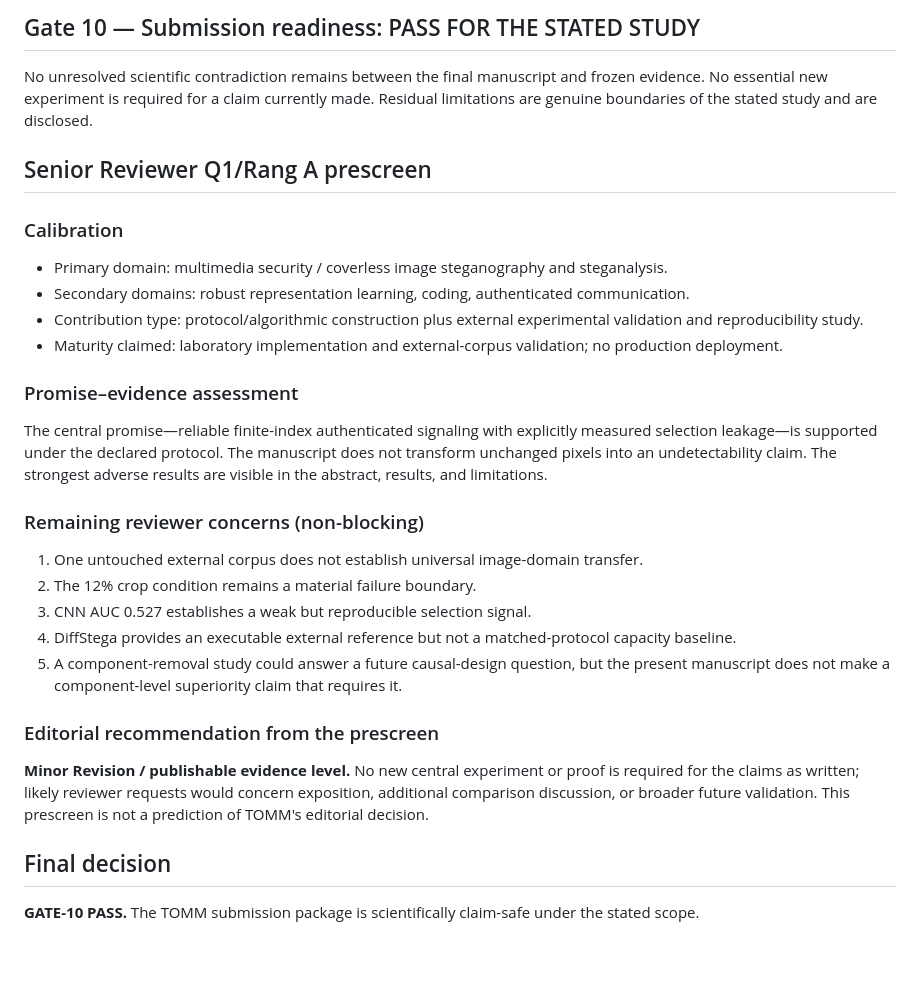
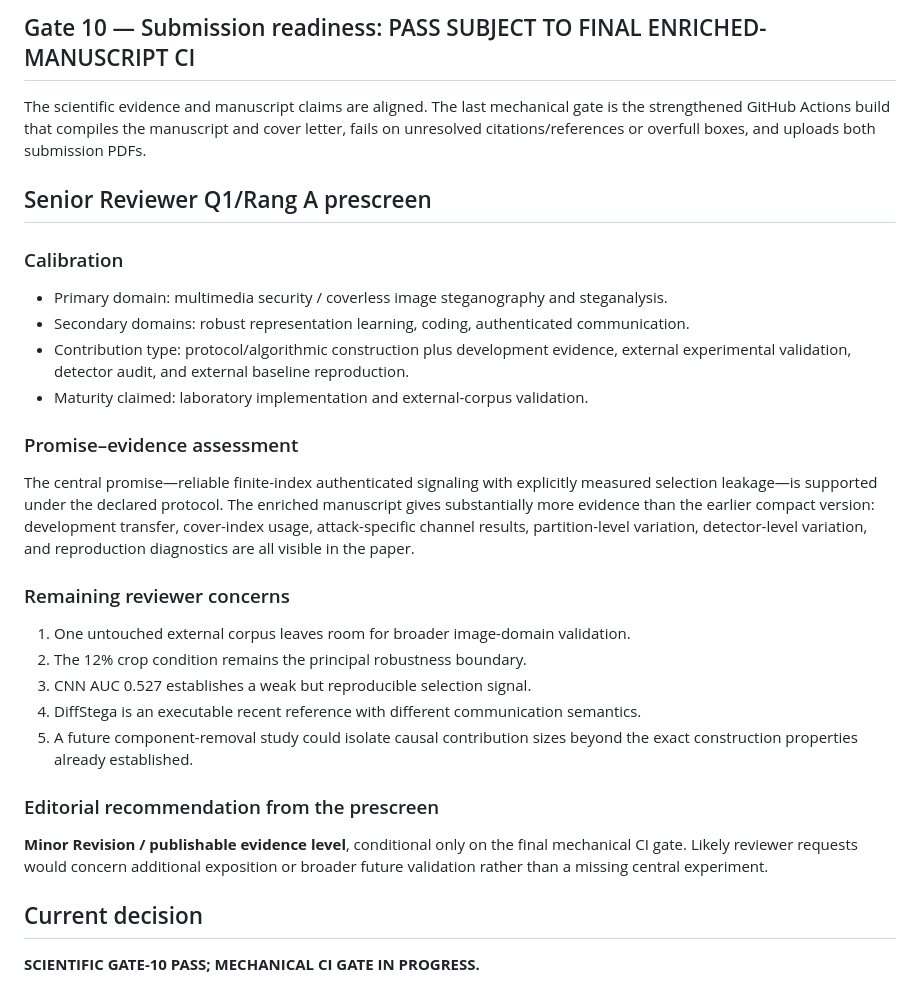
Before and after one commit to EkodeckStephane/NARCIS, a Markdown page: TOMM_Q1_FINAL_AUDIT.md, the part around one of its changes. GitHub-like rendering; blank space fills up the shorter version.

Commit message:
Re-audit enriched TOMM manuscript against Q1 gates

```diff
--- a/TOMM_Q1_FINAL_AUDIT.md
+++ b/TOMM_Q1_FINAL_AUDIT.md
@@ -34,28 +35,28 @@ All final citation keys resolve in the local build. Critical recent references w
 
-## Gate 10 — Submission readiness: PASS FOR THE STATED STUDY
-No unresolved scientific contradiction remains between the final manuscript and frozen evidence. No essential new experiment is required for a claim currently made. Residual limitations are genuine boundaries of the stated study and are disclosed.
+## Gate 10 — Submission readiness: PASS SUBJECT TO FINAL ENRICHED-MANUSCRIPT CI
+The scientific evidence and manuscript claims are aligned. The last mechanical gate is the strengthened GitHub Actions build that compiles the manuscript and cover letter, fails on unresolved citations/references or overfull boxes, and uploads both submission PDFs.
 
 ## Senior Reviewer Q1/Rang A prescreen
 
 ### Calibration
 - Primary domain: multimedia security / coverless image steganography and steganalysis.
 - Secondary domains: robust representation learning, coding, authenticated communication.
-- Contribution type: protocol/algorithmic construction plus external experimental validation and reproducibility study.
-- Maturity claimed: laboratory implementation and external-corpus validation; no production deployment.
+- Contribution type: protocol/algorithmic construction plus development evidence, external experimental validation, detector audit, and external baseline reproduction.
+- Maturity claimed: laboratory implementation and external-corpus validation.
 
 ### Promise–evidence assessment
-The central promise—reliable finite-index authenticated signaling with explicitly measured selection leakage—is supported under the declared protocol. The manuscript does not transform unchanged pixels into an undetectability claim. The strongest adverse results are visible in the abstract, results, and limitations.
+The central promise—reliable finite-index authenticated signaling with explicitly measured selection leakage—is supported under the declared protocol. The enriched manuscript gives substantially more evidence than the earlier compact version: development transfer, cover-index usage, attack-specific channel results, partition-level variation, detector-level variation, and reproduction diagnostics are all visible in the paper.
 
-### Remaining reviewer concerns (non-blocking)
-1. One untouched external corpus does not establish universal image-domain transfer.
-2. The 12% crop condition remains a material failure boundary.
+### Remaining reviewer concerns
+1. One untouched external corpus leaves room for broader image-domain validation.
+2. The 12% crop condition remains the principal robustness boundary.
 3. CNN AUC 0.527 establishes a weak but reproducible selection signal.
-4. DiffStega provides an executable external reference but not a matched-protocol capacity baseline.
-5. A component-removal study could answer a future causal-design question, but the present manuscript does not make a component-level superiority claim that requires it.
+4. DiffStega is an executable recent reference with different communication semantics.
+5. A future component-removal study could isolate causal contribution sizes beyond the exact construction properties already established.
 
 ### Editorial recommendation from the prescreen
-**Minor Revision / publishable evidence level.** No new central experiment or proof is required for the claims as written; likely reviewer requests would concern exposition, additional comparison discussion, or broader future validation. This prescreen is not a prediction of TOMM's editorial decision.
+**Minor Revision / publishable evidence level**, conditional only on the final mechanical CI gate. Likely reviewer requests would concern additional exposition or broader future validation rather than a missing central experiment.
 
-## Final decision
+## Current decision
 
-**GATE-10 PASS.** The TOMM submission package is scientifically claim-safe under the stated scope.
+**SCIENTIFIC GATE-10 PASS; MECHANICAL CI GATE IN PROGRESS.**
```
Also changed, not shown: other parts of TOMM_Q1_FINAL_AUDIT.md (+12 -11 lines).
